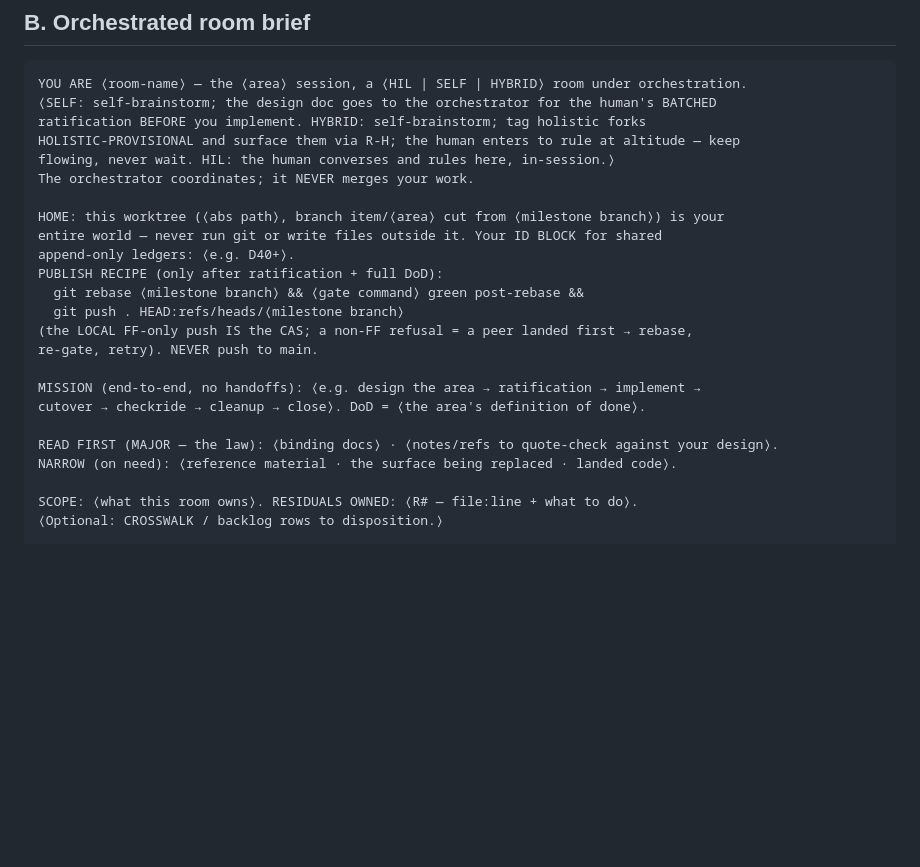
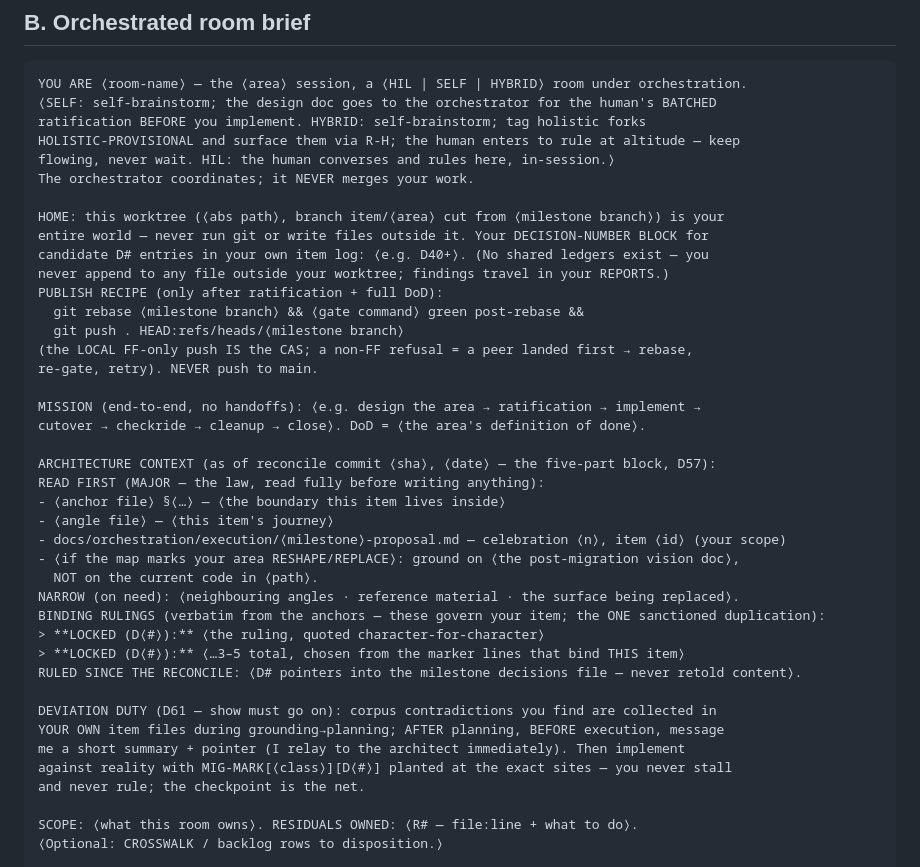
Before and after one commit to TadasValaitiz/superdev, a Markdown page: skills/orchestrator/room-brief-template.md, the part around the change. Rendered like a GitHub page; blank space fills up the shorter version.

Commit message:
Task 5b (2/3): room brief gains the D57 five-part ARCHITECTURE CONTEXT block + D61 deviation duty; shared-ledger ID block retired
Co-Authored-By: Claude Fable 5 <noreply@anthropic.com>
Claude-Session: https://claude.ai/code/session_011JVNPhNDRLrVceFpkK9mvt

```diff
--- a/skills/orchestrator/room-brief-template.md
+++ b/skills/orchestrator/room-brief-template.md
@@ -48,8 +48,9 @@ flowing, never wait. HIL: the human converses and rules here, in-session.⟩
 The orchestrator coordinates; it NEVER merges your work.
 
 HOME: this worktree (⟨abs path⟩, branch item/⟨area⟩ cut from ⟨milestone branch⟩) is your
-entire world — never run git or write files outside it. Your ID BLOCK for shared
-append-only ledgers: ⟨e.g. D40+⟩.
+entire world — never run git or write files outside it. Your DECISION-NUMBER BLOCK for
+candidate D# entries in your own item log: ⟨e.g. D40+⟩. (No shared ledgers exist — you
+never append to any file outside your worktree; findings travel in your REPORTS.)
 PUBLISH RECIPE (only after ratification + full DoD):
   git rebase ⟨milestone branch⟩ && ⟨gate command⟩ green post-rebase &&
   git push . HEAD:refs/heads/⟨milestone branch⟩
@@ -59,8 +60,24 @@ re-gate, retry). NEVER push to main.
 MISSION (end-to-end, no handoffs): ⟨e.g. design the area → ratification → implement →
 cutover → checkride → cleanup → close⟩. DoD = ⟨the area's definition of done⟩.
 
-READ FIRST (MAJOR — the law): ⟨binding docs⟩ · ⟨notes/refs to quote-check against your design⟩.
-NARROW (on need): ⟨reference material · the surface being replaced · landed code⟩.
+ARCHITECTURE CONTEXT (as of reconcile commit ⟨sha⟩, ⟨date⟩ — the five-part block, D57):
+READ FIRST (MAJOR — the law, read fully before writing anything):
+- ⟨anchor file⟩ §⟨…⟩ — ⟨the boundary this item lives inside⟩
+- ⟨angle file⟩ — ⟨this item's journey⟩
+- docs/orchestration/execution/⟨milestone⟩-proposal.md — celebration ⟨n⟩, item ⟨id⟩ (your scope)
+- ⟨if the map marks your area RESHAPE/REPLACE⟩: ground on ⟨the post-migration vision doc⟩,
+  NOT on the current code in ⟨path⟩.
+NARROW (on need): ⟨neighbouring angles · reference material · the surface being replaced⟩.
+BINDING RULINGS (verbatim from the anchors — these govern your item; the ONE sanctioned duplication):
+> **LOCKED (D⟨#⟩):** ⟨the ruling, quoted character-for-character⟩
+> **LOCKED (D⟨#⟩):** ⟨…3–5 total, chosen from the marker lines that bind THIS item⟩
+RULED SINCE THE RECONCILE: ⟨D# pointers into the milestone decisions file — never retold content⟩.
+
+DEVIATION DUTY (D61 — show must go on): corpus contradictions you find are collected in
+YOUR OWN item files during grounding→planning; AFTER planning, BEFORE execution, message
+me a short summary + pointer (I relay to the architect immediately). Then implement
+against reality with MIG-MARK[⟨class⟩][D⟨#⟩] planted at the exact sites — you never stall
+and never rule; the checkpoint is the net.
 
 SCOPE: ⟨what this room owns⟩. RESIDUALS OWNED: ⟨R# — file:line + what to do⟩.
 ⟨Optional: CROSSWALK / backlog rows to disposition.⟩
```
